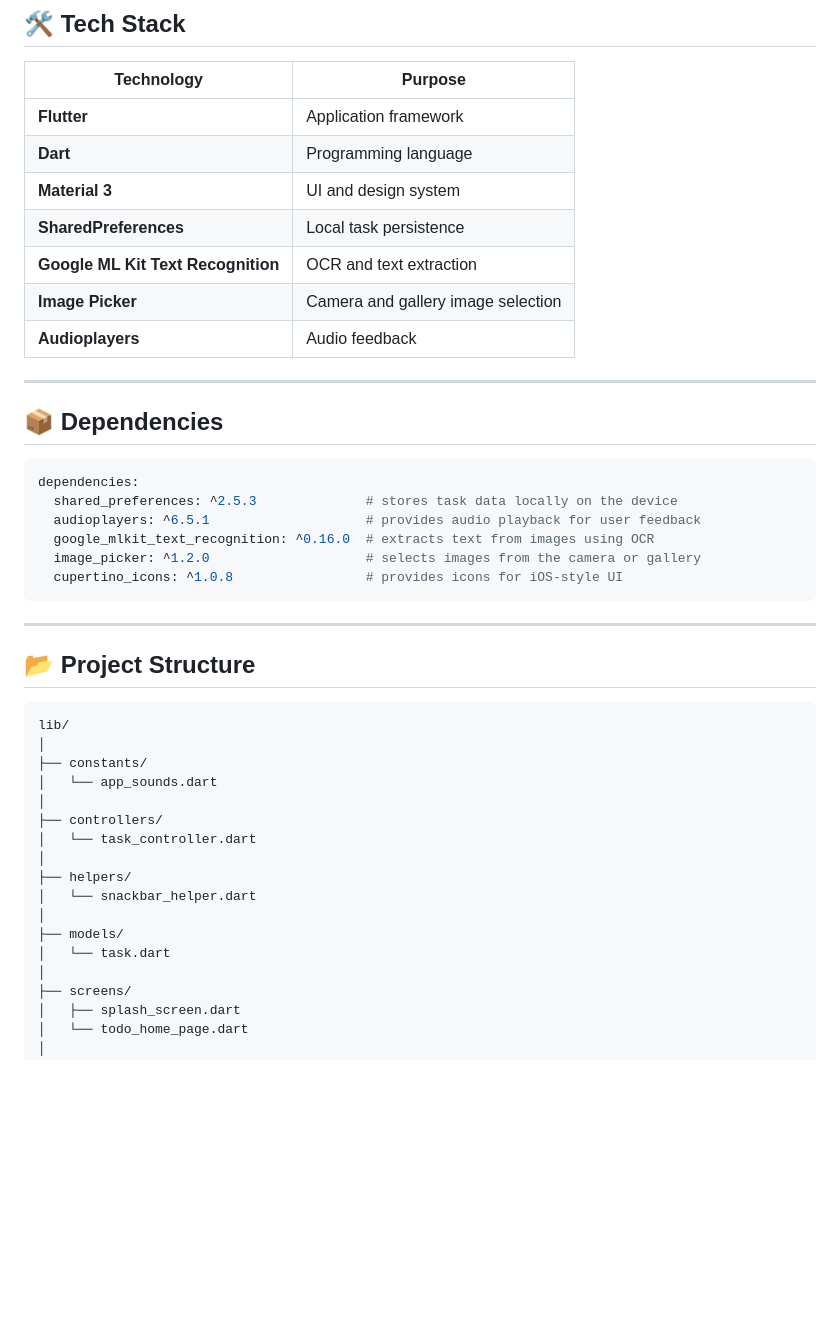
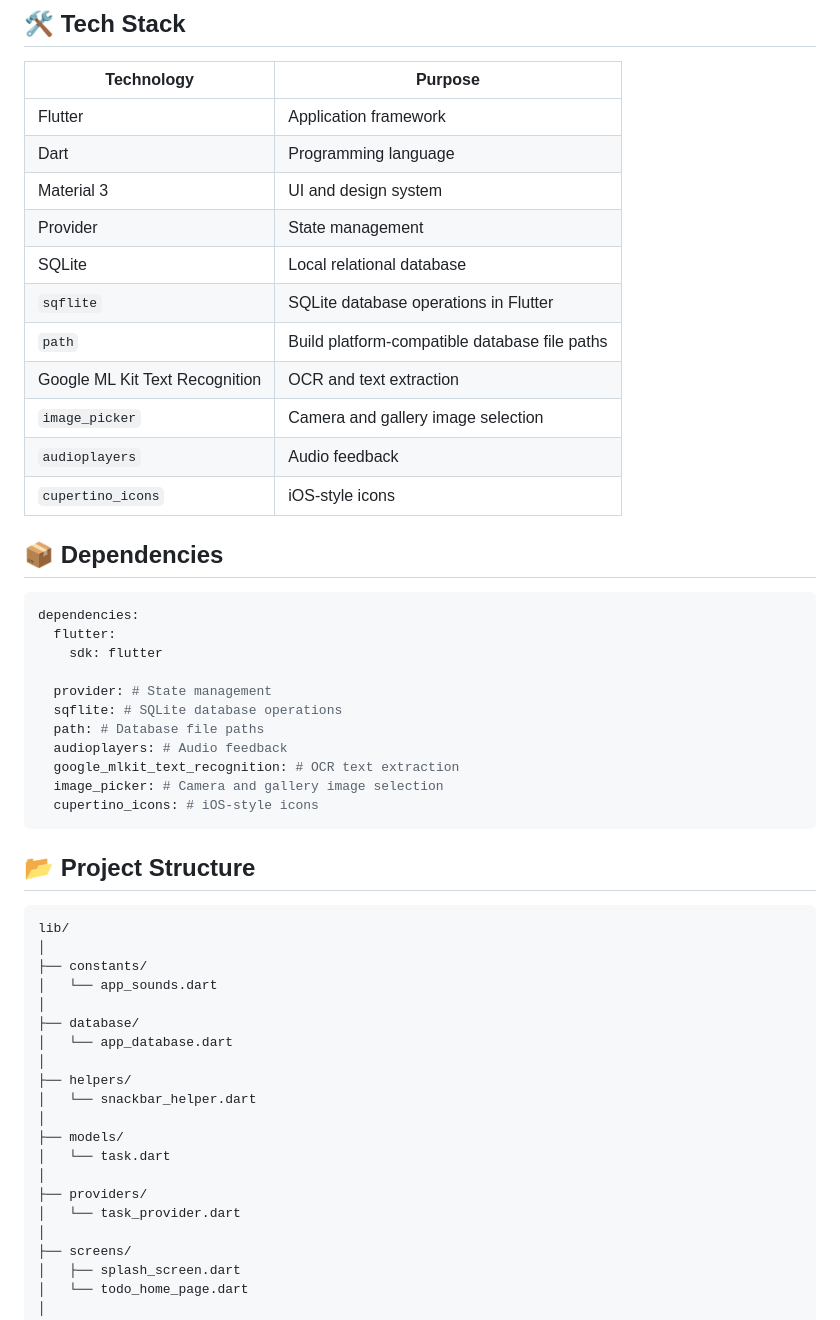
Before and after one commit to Rohiitt405/TaskFlow, a Markdown page: README.md, the part around one of its changes. Rendered like a GitHub page; blank space fills up the shorter version.

````diff
--- a/README.md
+++ b/README.md
@@ -68,28 +69,33 @@ The application does not require a backend or an internet connection for its cor
 
 | Technology | Purpose |
 |---|---|
-| **Flutter** | Application framework |
-| **Dart** | Programming language |
-| **Material 3** | UI and design system |
-| **SharedPreferences** | Local task persistence |
-| **Google ML Kit Text Recognition** | OCR and text extraction |
-| **Image Picker** | Camera and gallery image selection |
-| **Audioplayers** | Audio feedback |
-
----
+| Flutter | Application framework |
+| Dart | Programming language |
+| Material 3 | UI and design system |
+| Provider | State management |
+| SQLite | Local relational database |
+| `sqflite` | SQLite database operations in Flutter |
+| `path` | Build platform-compatible database file paths |
+| Google ML Kit Text Recognition | OCR and text extraction |
+| `image_picker` | Camera and gallery image selection |
+| `audioplayers` | Audio feedback |
+| `cupertino_icons` | iOS-style icons |
 
 ## 📦 Dependencies
 
 ```yaml
 dependencies:
-  shared_preferences: ^2.5.3              # stores task data locally on the device
-  audioplayers: ^6.5.1                    # provides audio playback for user feedback
-  google_mlkit_text_recognition: ^0.16.0  # extracts text from images using OCR
-  image_picker: ^1.2.0                    # selects images from the camera or gallery
-  cupertino_icons: ^1.0.8                 # provides icons for iOS-style UI
+  flutter:
+    sdk: flutter
+
+  provider: # State management
+  sqflite: # SQLite database operations
+  path: # Database file paths
+  audioplayers: # Audio feedback
+  google_mlkit_text_recognition: # OCR text extraction
+  image_picker: # Camera and gallery image selection
+  cupertino_icons: # iOS-style icons
 ```
-
-----
 
 ## 📂 Project Structure
 
@@ -99,14 +105,17 @@ lib/
 ├── constants/
 │   └── app_sounds.dart
 │
-├── controllers/
-│   └── task_controller.dart
+├── database/
+│   └── app_database.dart
 │
 ├── helpers/
 │   └── snackbar_helper.dart
 │
 ├── models/
 │   └── task.dart
+│
+├── providers/
+│   └── task_provider.dart
 │
 ├── screens/
 │   ├── splash_screen.dart
````
Also changed, not shown: other parts of README.md (+87 -46 lines).
